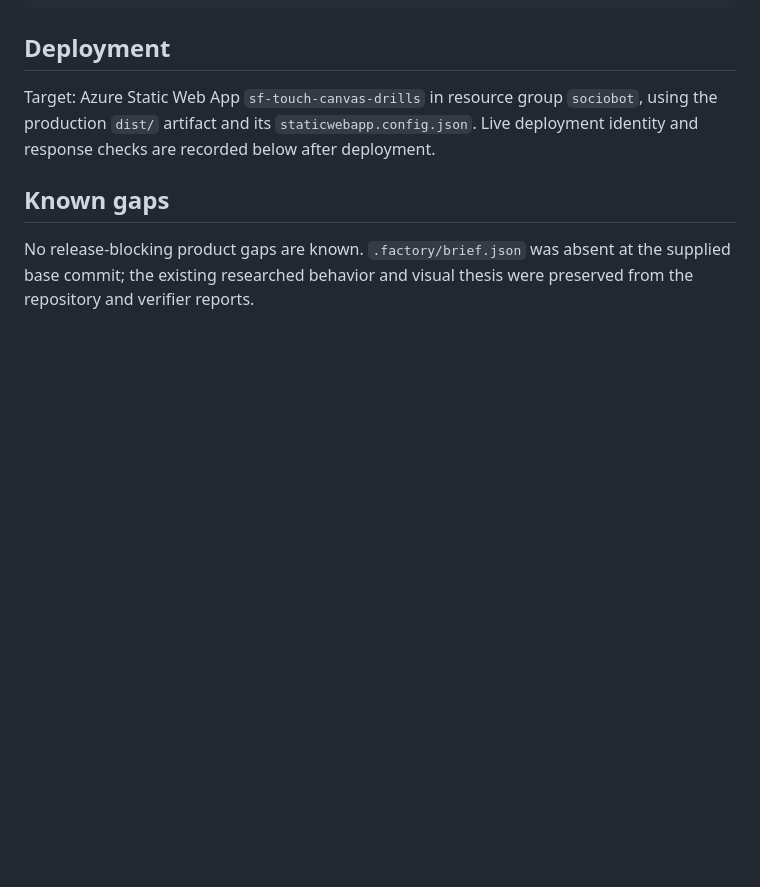
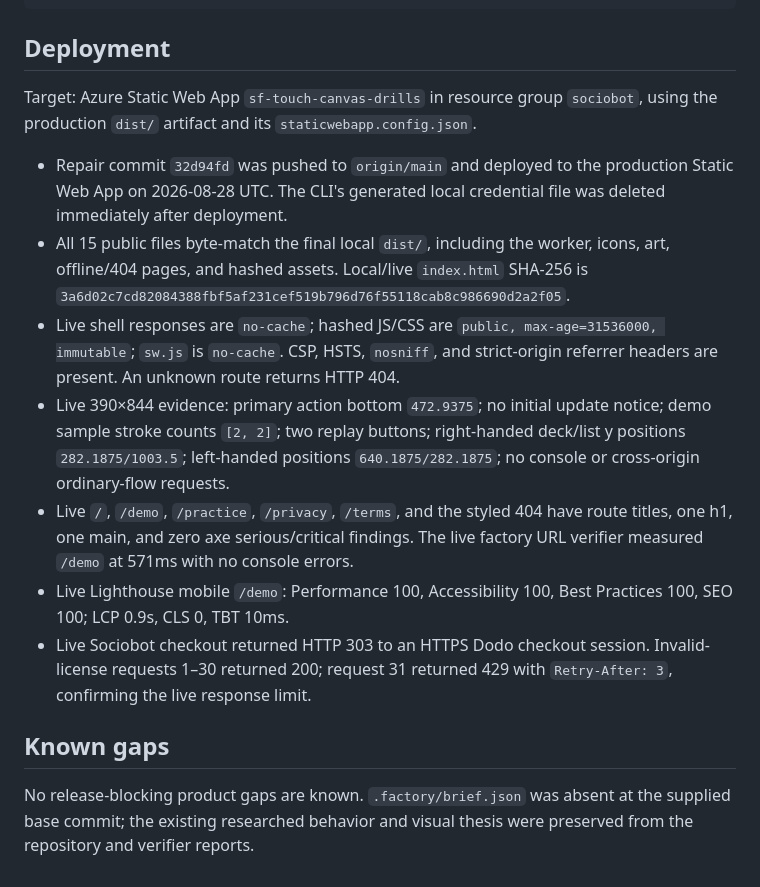
Before and after one commit to B-Divyesh/sf-touch-canvas-drills, a Markdown page: .factory/handoff.md, the part around the change. Drawn GitHub-style; blank space fills up the shorter version.

Commit message:
docs: record repair deployment evidence

```diff
--- a/.factory/handoff.md
+++ b/.factory/handoff.md
@@ -75,8 +75,30 @@ npm run preview
 
 Target: Azure Static Web App `sf-touch-canvas-drills` in resource group
 `sociobot`, using the production `dist/` artifact and its
-`staticwebapp.config.json`. Live deployment identity and response checks are
-recorded below after deployment.
+`staticwebapp.config.json`.
+
+- Repair commit `32d94fd` was pushed to `origin/main` and deployed to the
+  production Static Web App on 2026-08-28 UTC. The CLI's generated local
+  credential file was deleted immediately after deployment.
+- All 15 public files byte-match the final local `dist/`, including the worker,
+  icons, art, offline/404 pages, and hashed assets. Local/live `index.html`
+  SHA-256 is `3a6d02c7cd82084388fbf5af231cef519b796d76f55118cab8c986690d2a2f05`.
+- Live shell responses are `no-cache`; hashed JS/CSS are
+  `public, max-age=31536000, immutable`; `sw.js` is `no-cache`. CSP, HSTS,
+  `nosniff`, and strict-origin referrer headers are present. An unknown route
+  returns HTTP 404.
+- Live 390×844 evidence: primary action bottom `472.9375`; no initial update
+  notice; demo sample stroke counts `[2, 2]`; two replay buttons; right-handed
+  deck/list y positions `282.1875/1003.5`; left-handed positions
+  `640.1875/282.1875`; no console or cross-origin ordinary-flow requests.
+- Live `/`, `/demo`, `/practice`, `/privacy`, `/terms`, and the styled 404 have
+  route titles, one h1, one main, and zero axe serious/critical findings. The
+  live factory URL verifier measured `/demo` at 571ms with no console errors.
+- Live Lighthouse mobile `/demo`: Performance 100, Accessibility 100, Best
+  Practices 100, SEO 100; LCP 0.9s, CLS 0, TBT 10ms.
+- Live Sociobot checkout returned HTTP 303 to an HTTPS Dodo checkout session.
+  Invalid-license requests 1–30 returned 200; request 31 returned 429 with
+  `Retry-After: 3`, confirming the live response limit.
 
 ## Known gaps
 
```
